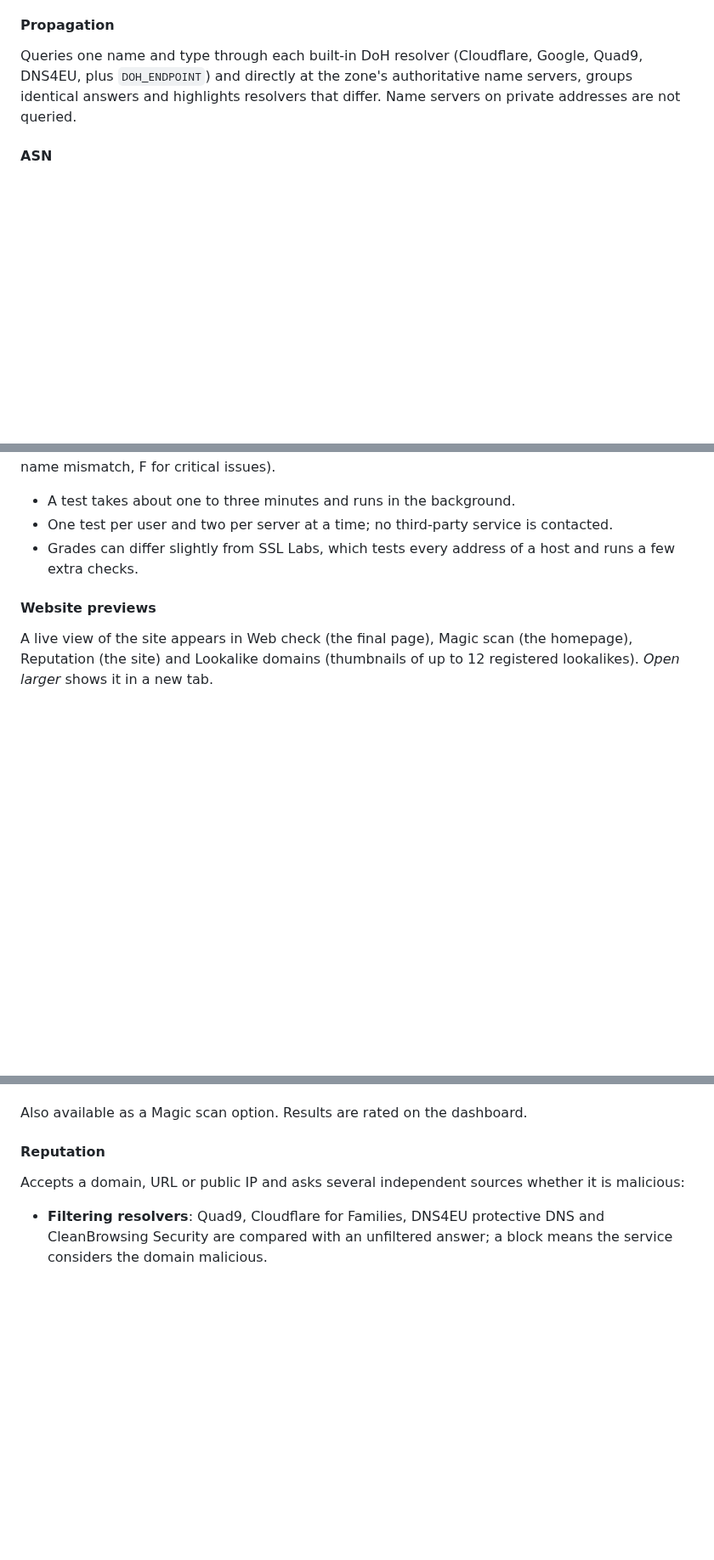
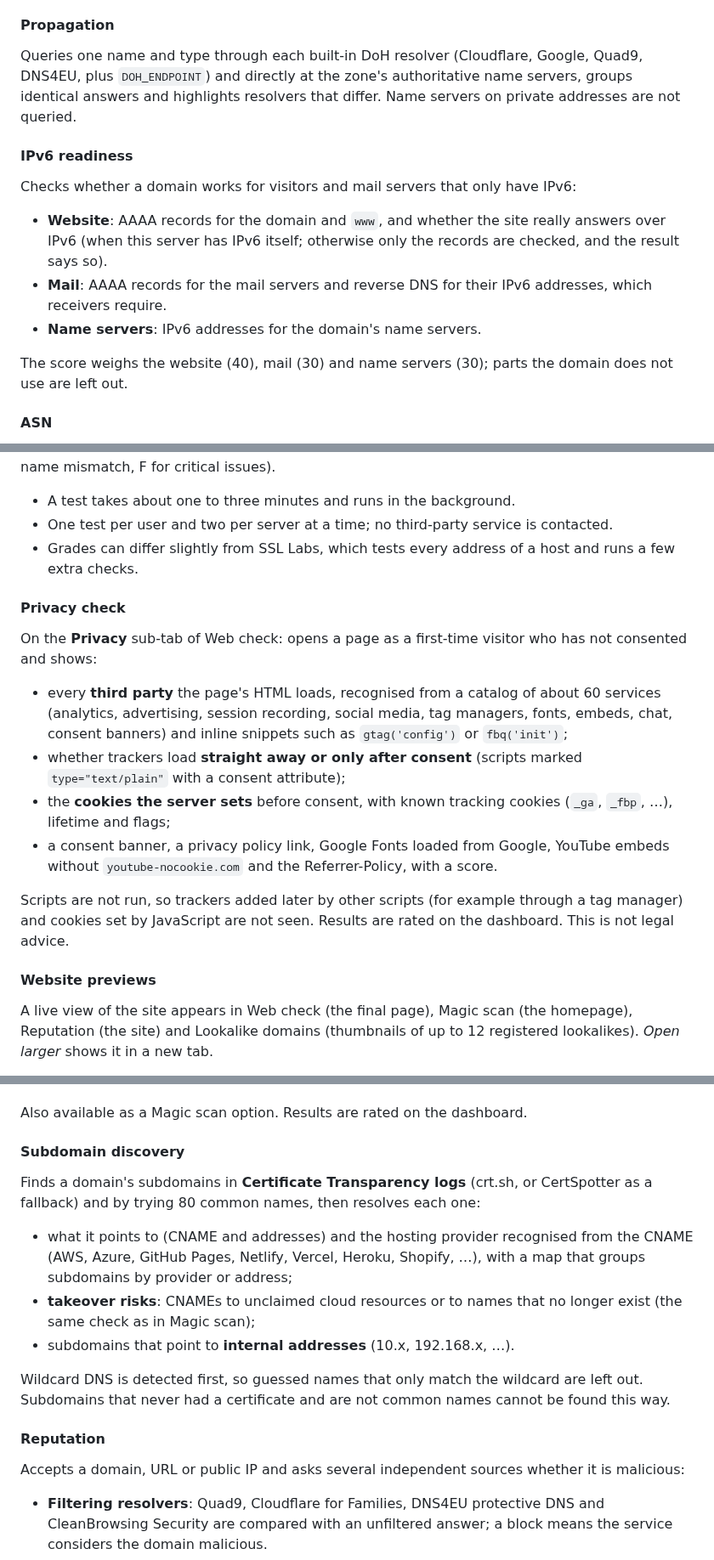
Before and after one commit to BANAANGA/BNGlookup, a Markdown page: README.md, 3 parts joined by grey strips. Shown at 85% size. Drawn GitHub-style; blank space fills up the shorter version.

```diff
--- a/README.md
+++ b/README.md
@@ -334,6 +334,20 @@ Queries one name and type through each built-in DoH resolver (Cloudflare,
 Google, Quad9, DNS4EU, plus `DOH_ENDPOINT`) and directly at the zone's
 authoritative name servers, groups identical answers and highlights resolvers
 that differ. Name servers on private addresses are not queried.
+
+#### IPv6 readiness
+
+Checks whether a domain works for visitors and mail servers that only have IPv6:
+
+- **Website**: AAAA records for the domain and `www`, and whether the site really
+  answers over IPv6 (when this server has IPv6 itself; otherwise only the records
+  are checked, and the result says so).
+- **Mail**: AAAA records for the mail servers and reverse DNS for their IPv6
+  addresses, which receivers require.
+- **Name servers**: IPv6 addresses for the domain's name servers.
+
+The score weighs the website (40), mail (30) and name servers (30); parts the
+domain does not use are left out.
 
 #### ASN
 
@@ -500,6 +514,26 @@ A+ for HSTS, T for untrusted, M for name mismatch, F for critical issues).
 - Grades can differ slightly from SSL Labs, which tests every address of a host
   and runs a few extra checks.
 
+#### Privacy check
+
+On the **Privacy** sub-tab of Web check: opens a page as a first-time visitor who
+has not consented and shows:
+
+- every **third party** the page's HTML loads, recognised from a catalog of about
+  60 services (analytics, advertising, session recording, social media, tag
+  managers, fonts, embeds, chat, consent banners) and inline snippets such as
+  `gtag('config')` or `fbq('init')`;
+- whether trackers load **straight away or only after consent** (scripts marked
+  `type="text/plain"` with a consent attribute);
+- the **cookies the server sets** before consent, with known tracking cookies
+  (`_ga`, `_fbp`, …), lifetime and flags;
+- a consent banner, a privacy policy link, Google Fonts loaded from Google, YouTube
+  embeds without `youtube-nocookie.com` and the Referrer-Policy, with a score.
+
+Scripts are not run, so trackers added later by other scripts (for example
+through a tag manager) and cookies set by JavaScript are not seen. Results are
+rated on the dashboard. This is not legal advice.
+
 #### Website previews
 
 A live view of the site appears in Web check (the final page), Magic scan (the
@@ -538,6 +572,22 @@ Checks a zone's name server setup by querying every name server directly
   unusual SOA timers.
 
 Also available as a Magic scan option. Results are rated on the dashboard.
+
+#### Subdomain discovery
+
+Finds a domain's subdomains in **Certificate Transparency logs** (crt.sh, or
+CertSpotter as a fallback) and by trying 80 common names, then resolves each one:
+
+- what it points to (CNAME and addresses) and the hosting provider recognised from
+  the CNAME (AWS, Azure, GitHub Pages, Netlify, Vercel, Heroku, Shopify, …), with a
+  map that groups subdomains by provider or address;
+- **takeover risks**: CNAMEs to unclaimed cloud resources or to names that no longer
+  exist (the same check as in Magic scan);
+- subdomains that point to **internal addresses** (10.x, 192.168.x, …).
+
+Wildcard DNS is detected first, so guessed names that only match the wildcard are
+left out. Subdomains that never had a certificate and are not common names cannot
+be found this way.
 
 #### Reputation
 
```
Also changed, not shown: other parts of README.md (+21 -8 lines), docs/README.md (+5 -1 lines), docs/bookmarklet.md (added, +29 -0 lines), docs/ipv6.md (added, +31 -0 lines), docs/monitors.md (+9 -0 lines), docs/privacy.md (added, +31 -0 lines), docs/subdomains.md (added, +34 -0 lines), docs/images/bookmarklet.jpg (added), docs/images/dns-history.jpg (added), docs/images/ipv6.jpg (added), docs/images/privacy.jpg (added), docs/images/subdomains.jpg (added).
